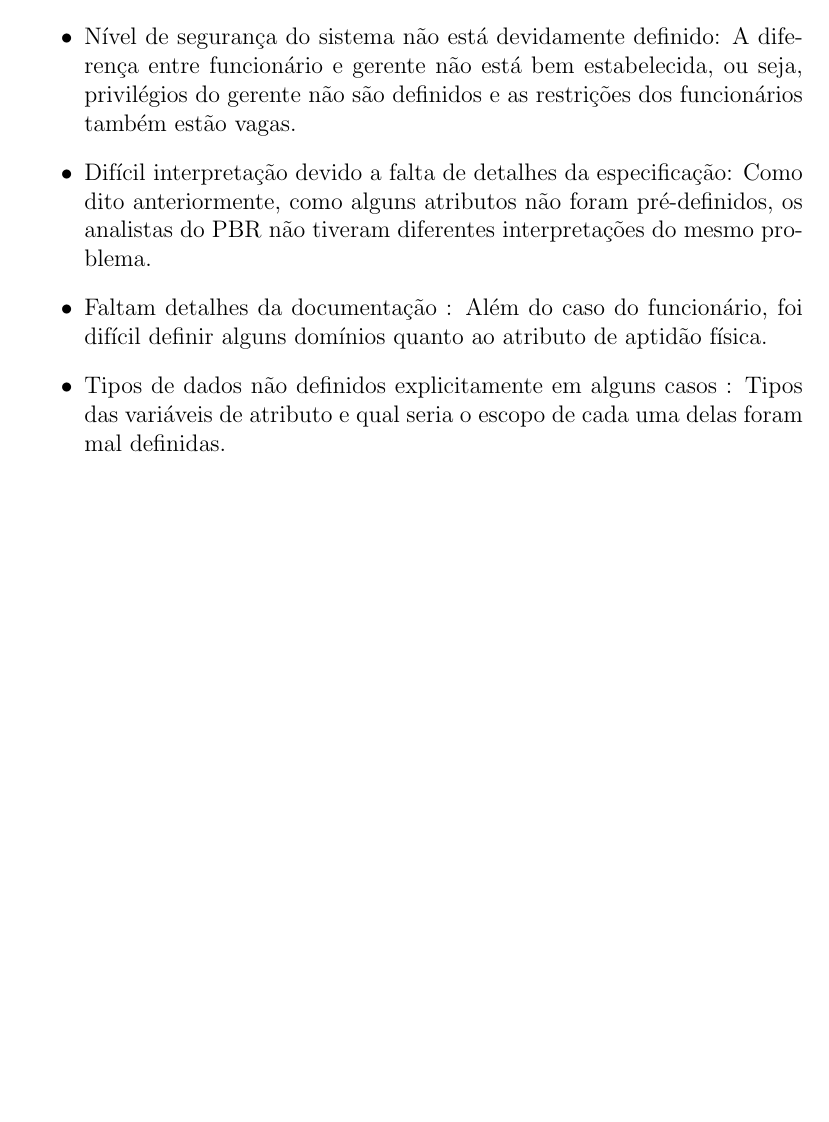
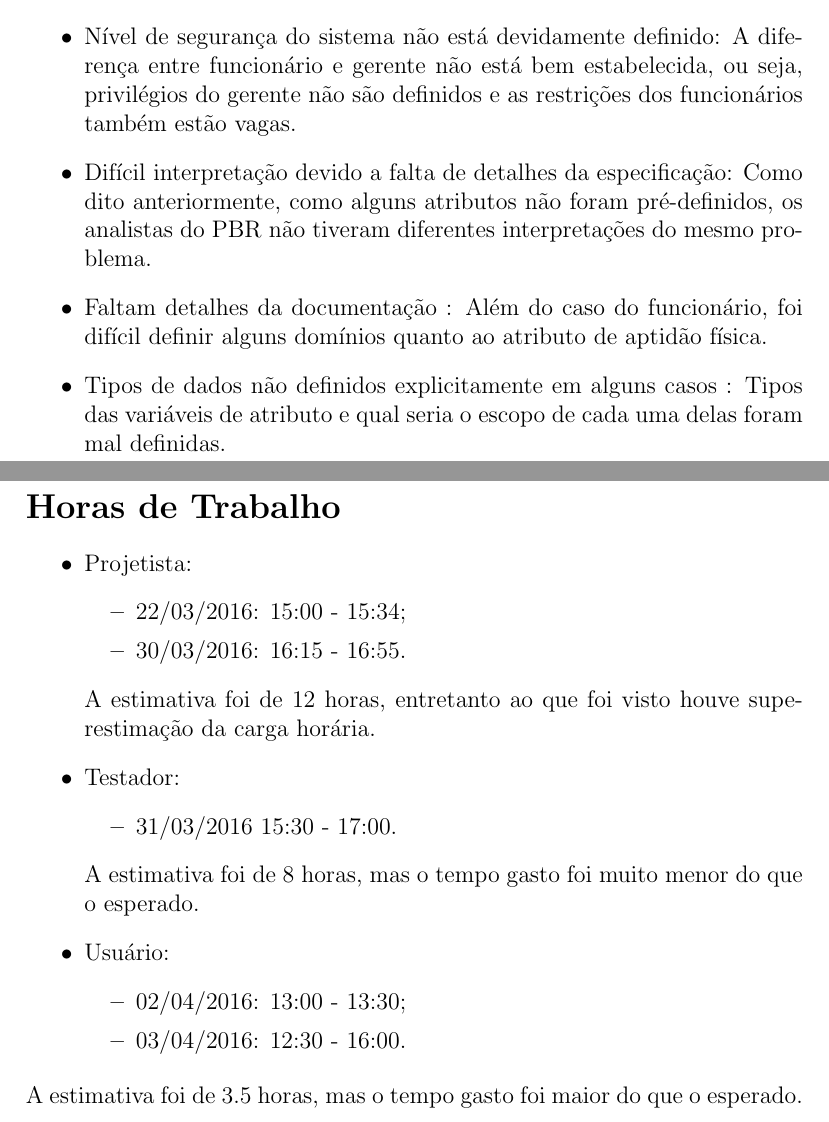
Before and after one commit to LuanBodner/Projeto-1-ES2, a LaTeX document (Laudo/Laudo.tex): part of page 2 of 2 before the commit and two parts of pages 2 and 3 of 3 after it, the two joined at a grey line, cut so that both start at the same text, the shorter picture padded with empty space. Compiled offline with pdfLaTeX.

Commit message:
Finalizando Laudo

```diff
--- a/Laudo/Laudo.tex
+++ b/Laudo/Laudo.tex
@@ -24,7 +24,29 @@
 \item Faltam detalhes da documentação : Além do caso do funcionário, foi difícil definir alguns domínios quanto ao atributo de aptidão física.
 
 \item Tipos de dados não definidos explicitamente em alguns casos : Tipos das variáveis de atributo e qual seria o escopo de cada uma delas foram mal definidas.
+\end{itemize}
+\newpage
+\section*{Horas de Trabalho}
+\begin{itemize}
+\item Projetista:
+\begin{itemize}
+\item 22/03/2016: 15:00 - 15:34;
+\item 30/03/2016: 16:15 - 16:55.
+\end{itemize}
+A estimativa foi de 12  horas, entretanto ao que foi visto houve superestimação da carga horária.
 
+\item Testador:
+\begin{itemize}
+\item 31/03/2016 15:30 - 17:00.
 \end{itemize}
+A estimativa foi de 8 horas, mas o tempo gasto foi muito menor do que o esperado.
+
+\item Usuário:
+\begin{itemize}
+\item 02/04/2016: 13:00 - 13:30;
+\item 03/04/2016: 12:30 - 16:00.
+\end{itemize}
+\end{itemize}
+A estimativa foi de 3.5 horas, mas o tempo gasto foi maior do que o esperado.
 
 \end{document}
```
Also changed, not shown: Laudo/Laudo.pdf, 2 other files.
